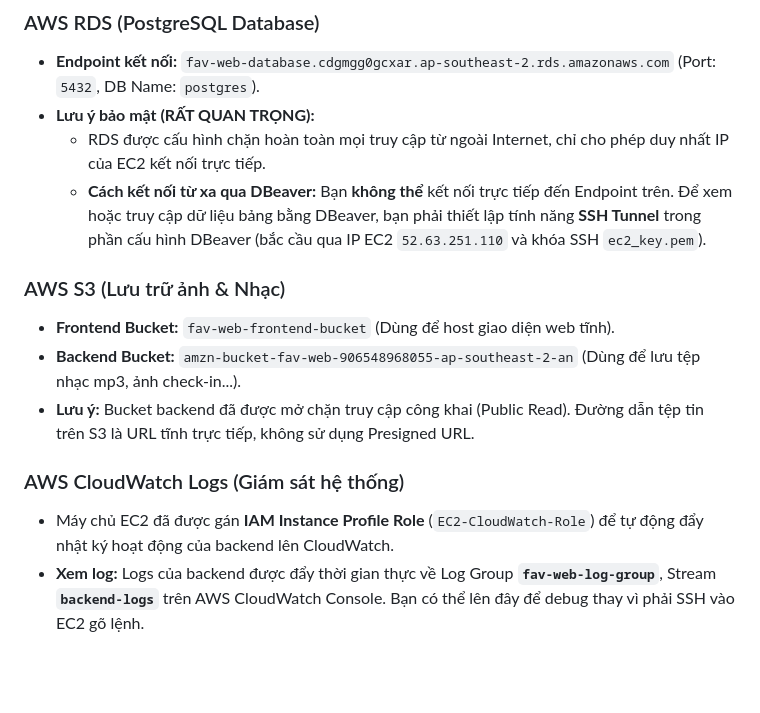
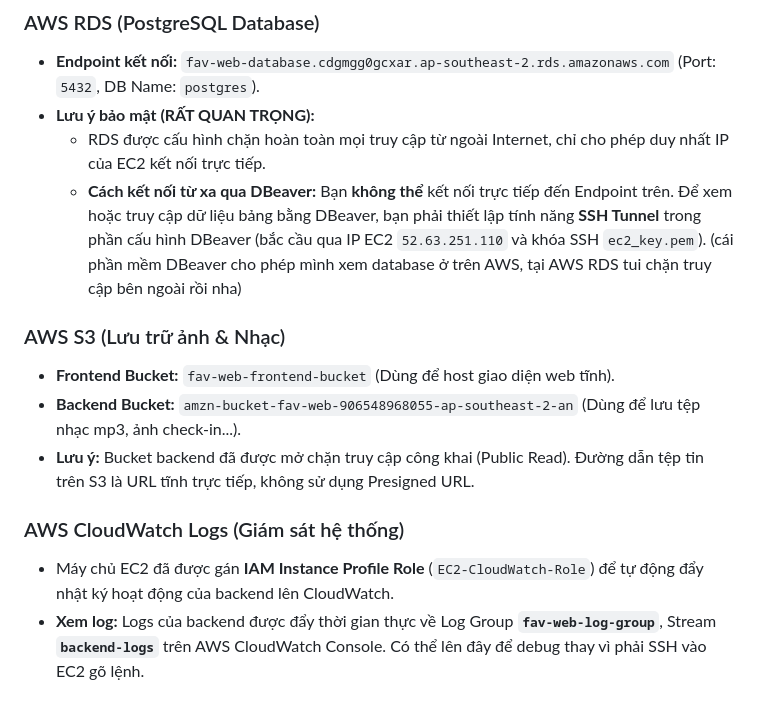
Before and after one commit to RuMeoDiNhau/Favourite-Web, a Markdown page: docs/team_guidelines.md, the part around one of its changes. Rendered like a GitHub page; blank space fills up the shorter version.

```diff
--- a/docs/team_guidelines.md
+++ b/docs/team_guidelines.md
@@ -42,7 +38,7 @@ Dự án hiện đang vận hành trên hạ tầng AWS với các thiết lập
 - **Endpoint kết nối:** `fav-web-database.cdgmgg0gcxar.ap-southeast-2.rds.amazonaws.com` (Port: `5432`, DB Name: `postgres`).
 - **Lưu ý bảo mật (RẤT QUAN TRỌNG):**
   - RDS được cấu hình chặn hoàn toàn mọi truy cập từ ngoài Internet, chỉ cho phép duy nhất IP của EC2 kết nối trực tiếp.
-  - **Cách kết nối từ xa qua DBeaver:** Bạn **không thể** kết nối trực tiếp đến Endpoint trên. Để xem hoặc truy cập dữ liệu bảng bằng DBeaver, bạn phải thiết lập tính năng **SSH Tunnel** trong phần cấu hình DBeaver (bắc cầu qua IP EC2 `52.63.251.110` và khóa SSH `ec2_key.pem`).
+  - **Cách kết nối từ xa qua DBeaver:** Bạn **không thể** kết nối trực tiếp đến Endpoint trên. Để xem hoặc truy cập dữ liệu bảng bằng DBeaver, bạn phải thiết lập tính năng **SSH Tunnel** trong phần cấu hình DBeaver (bắc cầu qua IP EC2 `52.63.251.110` và khóa SSH `ec2_key.pem`). (cái phần mềm DBeaver cho phép mình xem database ở trên AWS, tại AWS RDS tui chặn truy cập bên ngoài rồi nha)
 
 ### AWS S3 (Lưu trữ ảnh & Nhạc)
 - **Frontend Bucket:** `fav-web-frontend-bucket` (Dùng để host giao diện web tĩnh).
@@ -51,4 +47,4 @@ Dự án hiện đang vận hành trên hạ tầng AWS với các thiết lập
 
 ### AWS CloudWatch Logs (Giám sát hệ thống)
 - Máy chủ EC2 đã được gán **IAM Instance Profile Role** (`EC2-CloudWatch-Role`) để tự động đẩy nhật ký hoạt động của backend lên CloudWatch.
-- **Xem log:** Logs của backend được đẩy thời gian thực về Log Group **`fav-web-log-group`**, Stream **`backend-logs`** trên AWS CloudWatch Console. Bạn có thể lên đây để debug thay vì phải SSH vào EC2 gõ lệnh.
+- **Xem log:** Logs của backend được đẩy thời gian thực về Log Group **`fav-web-log-group`**, Stream **`backend-logs`** trên AWS CloudWatch Console. Có thể lên đây để debug thay vì phải SSH vào EC2 gõ lệnh.
```
Also changed, not shown: other parts of docs/team_guidelines.md (+14 -18 lines).
